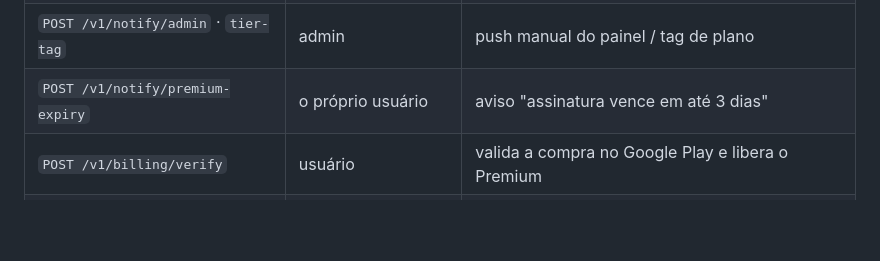
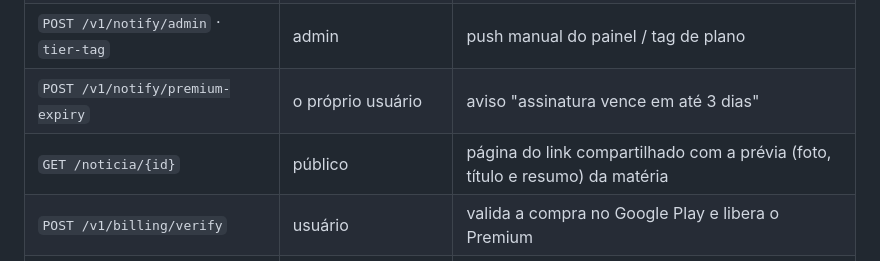
Before and after one commit to Astelee/horizonte_news, a Markdown page: cloudflare/horizonte-worker/README.md, the part around the change. Rendered like a GitHub page; blank space fills up the shorter version.

Commit message:
Atualizar o README.md

```diff
--- a/cloudflare/horizonte-worker/README.md
+++ b/cloudflare/horizonte-worker/README.md
@@ -24,6 +24,7 @@ configurar o `BACKEND_URL`** (ver "Ordem segura").
 | `POST /v1/notify/subscription-request` | usuário | avisa admins de pedido de assinatura (modo manual) |
 | `POST /v1/notify/admin` · `tier-tag` | admin | push manual do painel / tag de plano |
 | `POST /v1/notify/premium-expiry` | o próprio usuário | aviso "assinatura vence em até 3 dias" |
+| `GET /noticia/{id}` | público | página do link compartilhado com a prévia (foto, título e resumo) da matéria |
 | `POST /v1/billing/verify` | usuário | valida a compra no Google Play e libera o Premium |
 | `POST /v1/billing/rtdn?secret=…` | Google (Pub/Sub) | renovação / cancelamento / reembolso / expiração |
 | `POST /v1/xp/like` | quem curtiu | credita o XP da curtida ao autor |
```
